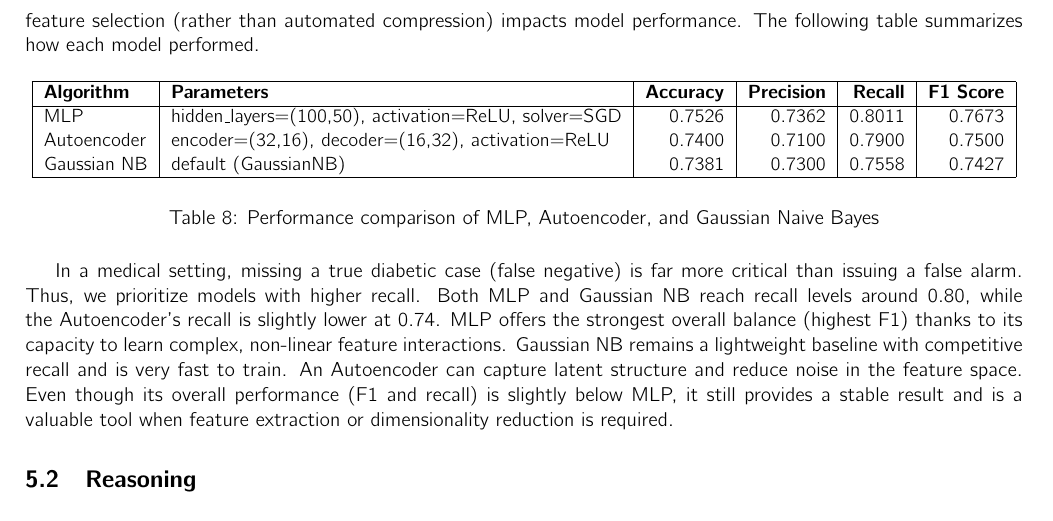
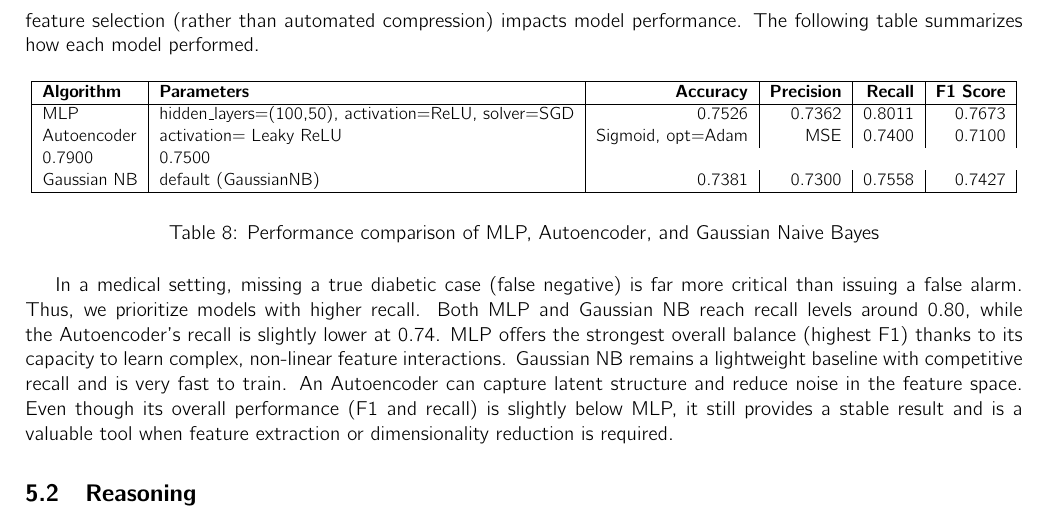
Before and after one commit to eljesa-kqiku/machine-learning-seminar-project, a LaTeX document (report/main.tex, which reads report/sections/interpretimi.tex): part of page 26 of 26, cut so that both start at the same text. Compiled offline with pdfLaTeX.

Commit message:
update results table

```diff
--- a/report/sections/interpretimi.tex
+++ b/report/sections/interpretimi.tex
@@ -15,7 +15,7 @@ Before presenting the performance metrics, we reflect on the core questions guid
 \textbf{Algorithm} & \textbf{Parameters} & \textbf{Accuracy} & \textbf{Precision} & \textbf{Recall} & \textbf{F1 Score} \\
 \hline
 MLP & hidden\_layers=(100,50), activation=ReLU, solver=SGD & 0.7526 & 0.7362 & 0.8011 & 0.7673 \\
-Autoencoder & encoder=(32,16), decoder=(16,32), activation=ReLU & 0.7400 & 0.7100 & 0.7900 & 0.7500 \\
+Autoencoder & activation= Leaky ReLU & Sigmoid, opt=Adam & MSE & 0.7400 & 0.7100 & 0.7900 & 0.7500 \\
 Gaussian NB & default (GaussianNB) & 0.7381 & 0.7300 & 0.7558 & 0.7427 \\
 \hline
 \end{tabular}
```
Also changed, not shown: report/main.pdf, 3 other files.
